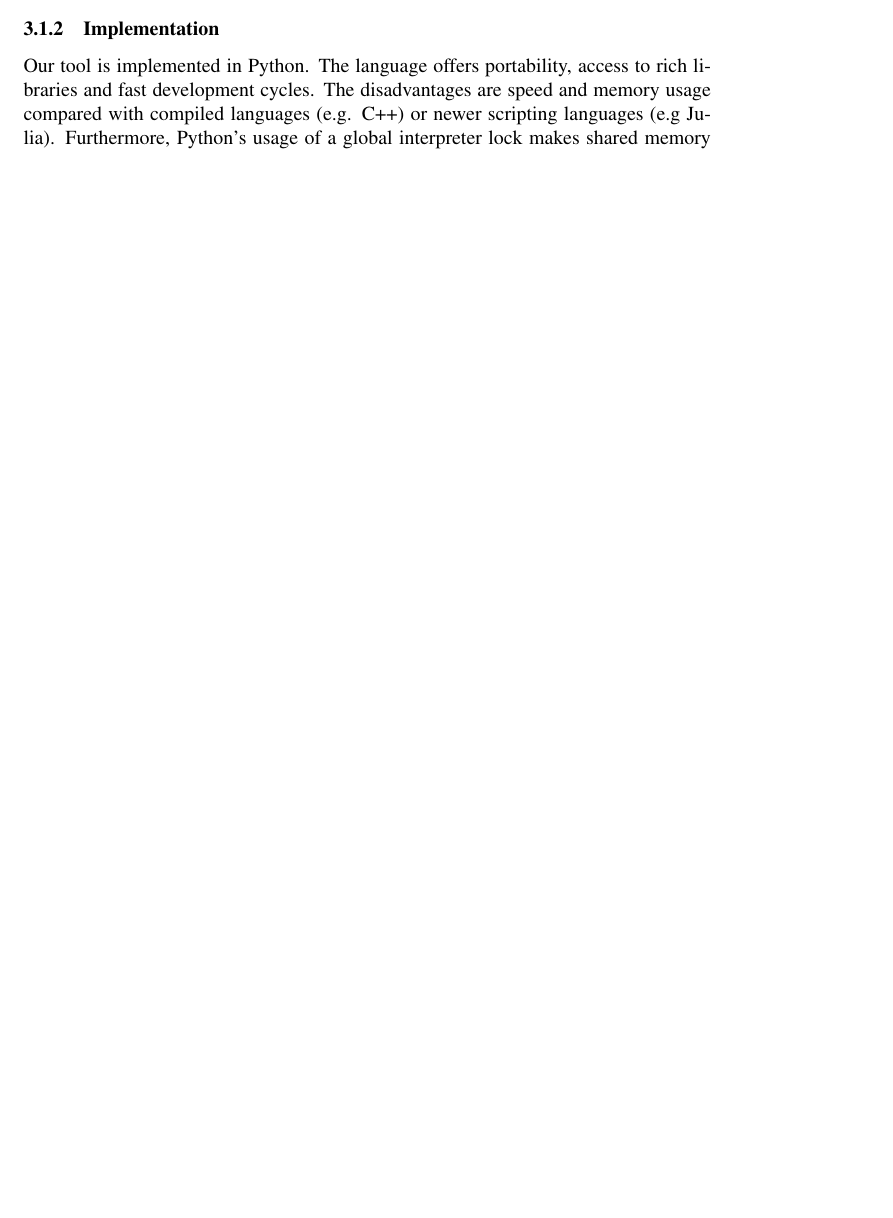
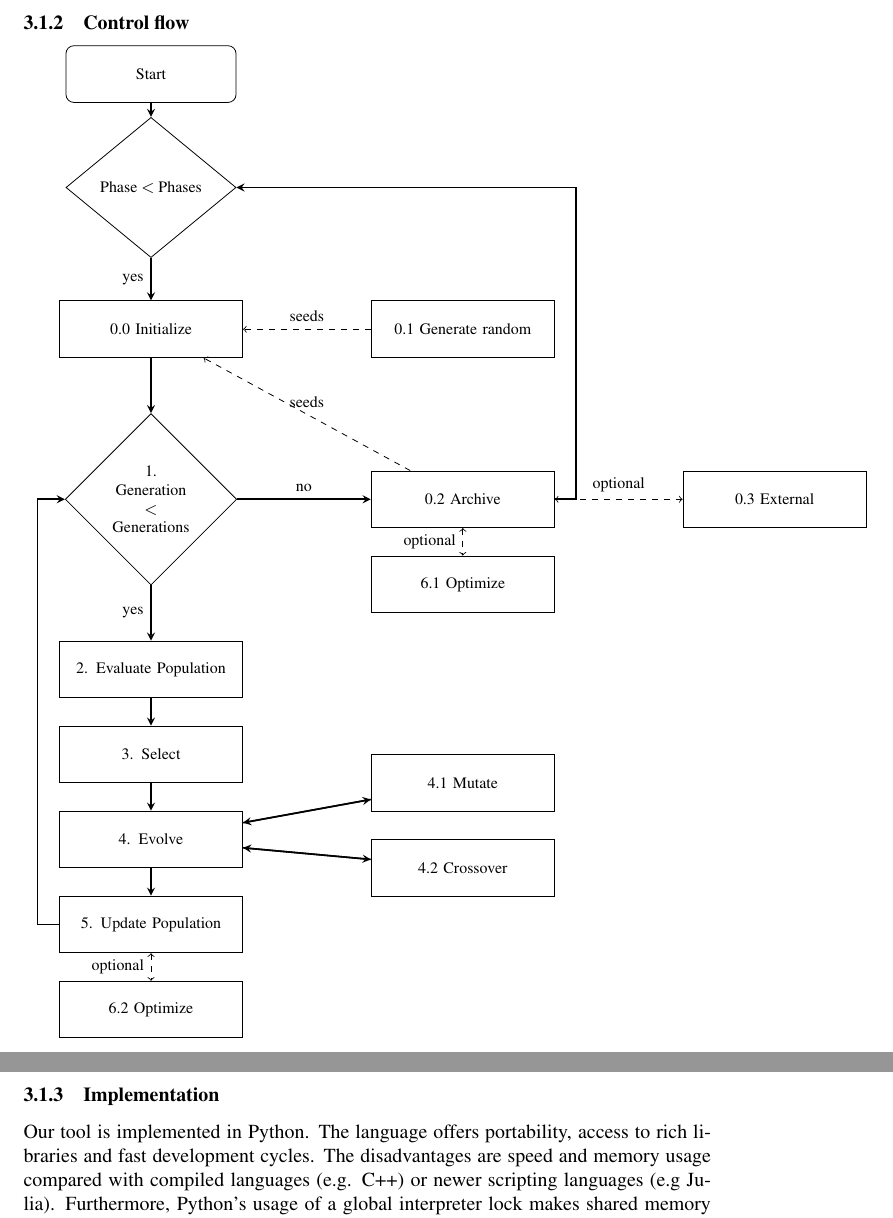
Before and after one commit to bencardoen/CSRM, a LaTeX thesis (thesis/hybrid/document.tex, which reads thesis/hybrid/design.tex): part of page 2 of 15 before the commit and two parts of pages 3 and 4 of 17 after it, the two joined at a grey line, cut at the place of the change, the shorter picture padded with empty space. Compiled offline with pdfLaTeX.

Commit message:
Add control flow.
Signed-off-by: Ben Cardoen <bencardoen@gmail.com>

```diff
--- a/thesis/hybrid/design.tex
+++ b/thesis/hybrid/design.tex
@@ -2,6 +2,49 @@ In this section we will detail the design of our tool, the algorithm and its par
 \subsection{Algorithm}
 \subsubsection{Input and output}
 The algorithm accepts an X = n x k matrix of input data, and an Y = 1 x k  vector of expected data. It will evolve expressions that result, when evaluated on X, in an 1 x k vector Y' that approximates Y. N is the number of features, or parameters, the expression can use. K is the number of datapoints per feature. The algorithm makes no assumptions on the domain or range of the expressions or data set. While domain specific knowledge can be of great value, in real world situations such data is not always known.
+\subsubsection{Control flow}
+\begin{tikzpicture}[node distance=1.5cm, every node/.style={font=\footnotesize}]
+\node (start) [startstop] {Start};
+\node (phase) [decision, below of=start, yshift=-0.5cm] {Phase $<$ Phases};
+\node (init) [process, below of=phase, yshift=-1cm] {0.0 Initialize};
+\node (gen) [process, right of=init, xshift=4cm] {0.1 Generate random};
+\node (while) [decision, below of=init, yshift=-1.5cm, align=center] {1. \\ Generation \\ $<$ \\ Generations }; % stopcondition?
+\node (eval) [process, below of=while, yshift=-1.5cm] {2. Evaluate Population};
+\node (select) [process, below of=eval] {3. Select};
+\node (evolve) [process, below of=select] {4. Evolve};
+\node (mutate) [process, right of=evolve, xshift=4cm, yshift = + 1 cm] {4.1 Mutate};
+\node (crossover) [process, below of=mutate ] {4.2 Crossover};
+\node (update) [process, below of=evolve] {5. Update Population};
+\node (archive) [process, right of=while, xshift=4cm] {0.2 Archive};
+\node (external) [process, right of=archive, xshift=4cm] {0.3 External};
+\node (optimizea) [process, below of=archive] {6.1 Optimize};
+\node (optimizet) [process, below of=update] {6.2 Optimize};
+
+\draw [arrow] (start) -- (phase);
+\draw [arrow] (phase) -- node[anchor=east]{yes}(init);
+\draw [arrow] (init) -- (while);
+\draw [arrow] (while) -- node[anchor=east]{yes}(eval);
+\draw [arrow] (while) -- node[anchor=south]{no}(archive);
+%\draw [arrow] (archive) -- (phase);
+\draw [arrow] (eval) -- (select);
+\draw [arrow] (select) -- (evolve);
+\draw [arrow] (evolve) -- (mutate);
+\draw [arrow] (mutate) -- (evolve);
+\draw [arrow] (evolve) -- (crossover);
+\draw [arrow] (crossover) -- (evolve);
+\draw [arrow] (evolve) -- (update);
+\draw [dashed, ->] (gen) -- node[anchor=south]{seeds}(init);
+\draw [dashed, ->] (archive) -- node[anchor=south]{seeds}(init);
+\draw [dashed, <->] (update) -- node[anchor=east]{optional}(optimizet);
+\draw [dashed, <->] (archive) -- node[anchor=east]{optional}(optimizea);
+\draw [dashed, <->] (external) -- node[anchor=south]{optional}(archive);
+\draw [arrow] (archive)-- +(2,0) |- (phase) node[near start,sloped,above] {};
+
+% \draw [arrow] (update) -- (eval);
+\draw [arrow] (update)-- +(-2,0) |- (while) node[near start,sloped,above] {};
+%\draw [dashed, ->] (update)-- +(+2,0) |- (archive) node[near start,sloped,above] {};
+%\draw [dashed, ->] (archive)-- +(0,+1) |- (init) node[near start,sloped,above] {};
+\end{tikzpicture}
 % High level overview
 % Flow Chart
 % UML
```
Also changed, not shown: thesis/hybrid/document.pdf, 1 other file.
